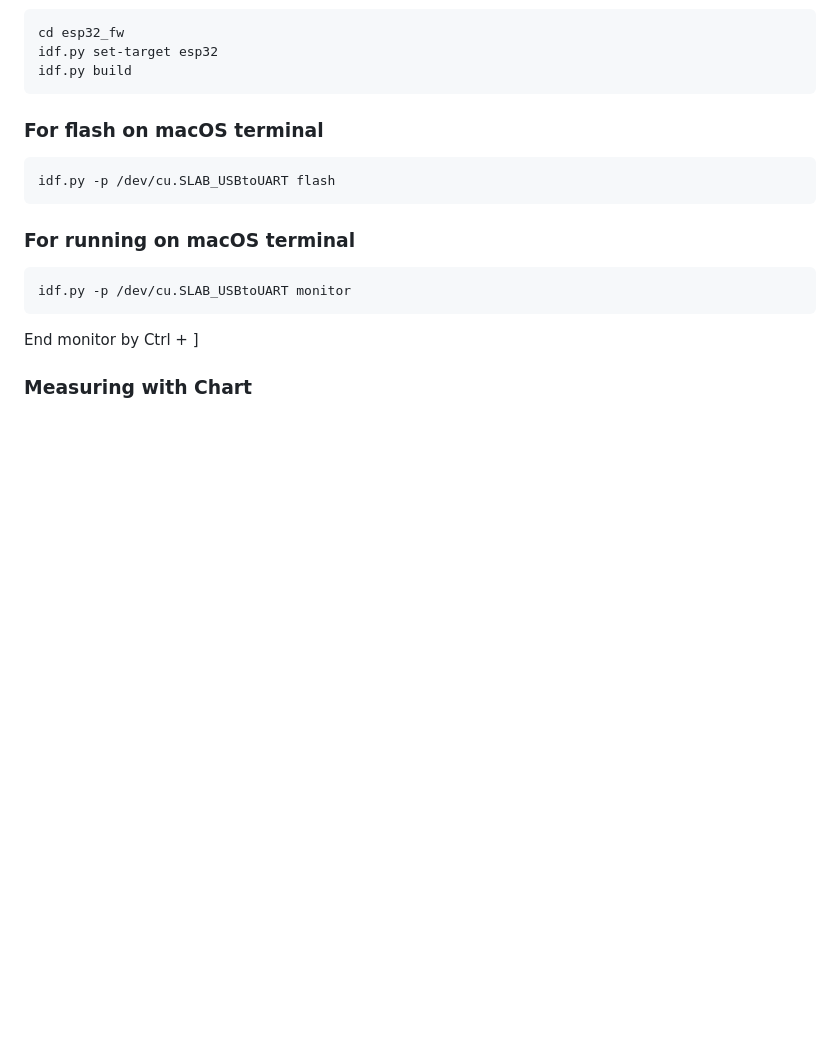
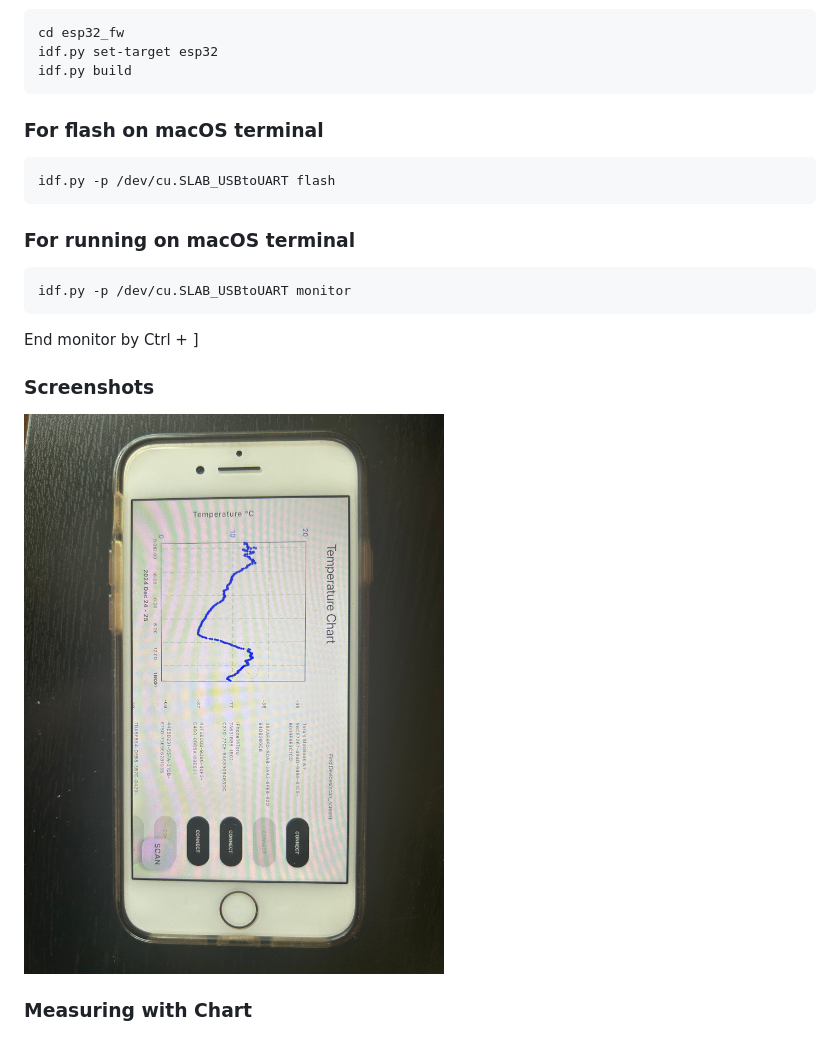
Before and after one commit to toruishihara/BLE_temperature, a Markdown page: README.md, the part around the change. Rendered like a GitHub page; pictures changed too: images/temp_day.jpg (added); blank space fills up the shorter version.

Commit message:
Modify jpg

```diff
--- a/README.md
+++ b/README.md
@@ -41,6 +41,8 @@ idf.py -p /dev/cu.SLAB_USBtoUART monitor
 
 End monitor by Ctrl + ]
 
+### Screenshots
+![Measuring temp ](images/temp_day.jpg)
 
 ### Measuring with Chart
 ![Measuring temp 0](images/temp2.jpg)
```
